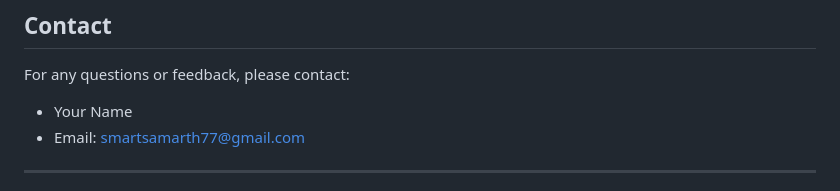
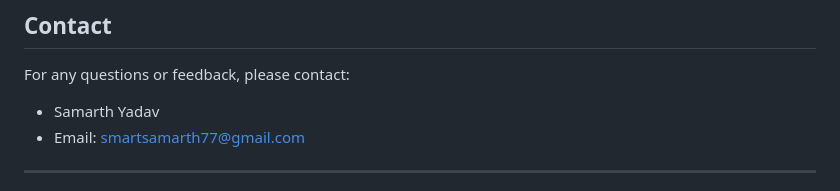
Before and after one commit to samarthy717/amazonchat, a Markdown page: README.md, the part around the change. Rendered like a GitHub page.

```diff
--- a/README.md
+++ b/README.md
@@ -93,7 +93,7 @@ This project is licensed under the MIT License. See the [LICENSE](LICENSE) file
 
 For any questions or feedback, please contact:
 
-- Your Name
+- Samarth Yadav
 - Email: smartsamarth77@gmail.com
 
 ---
```
